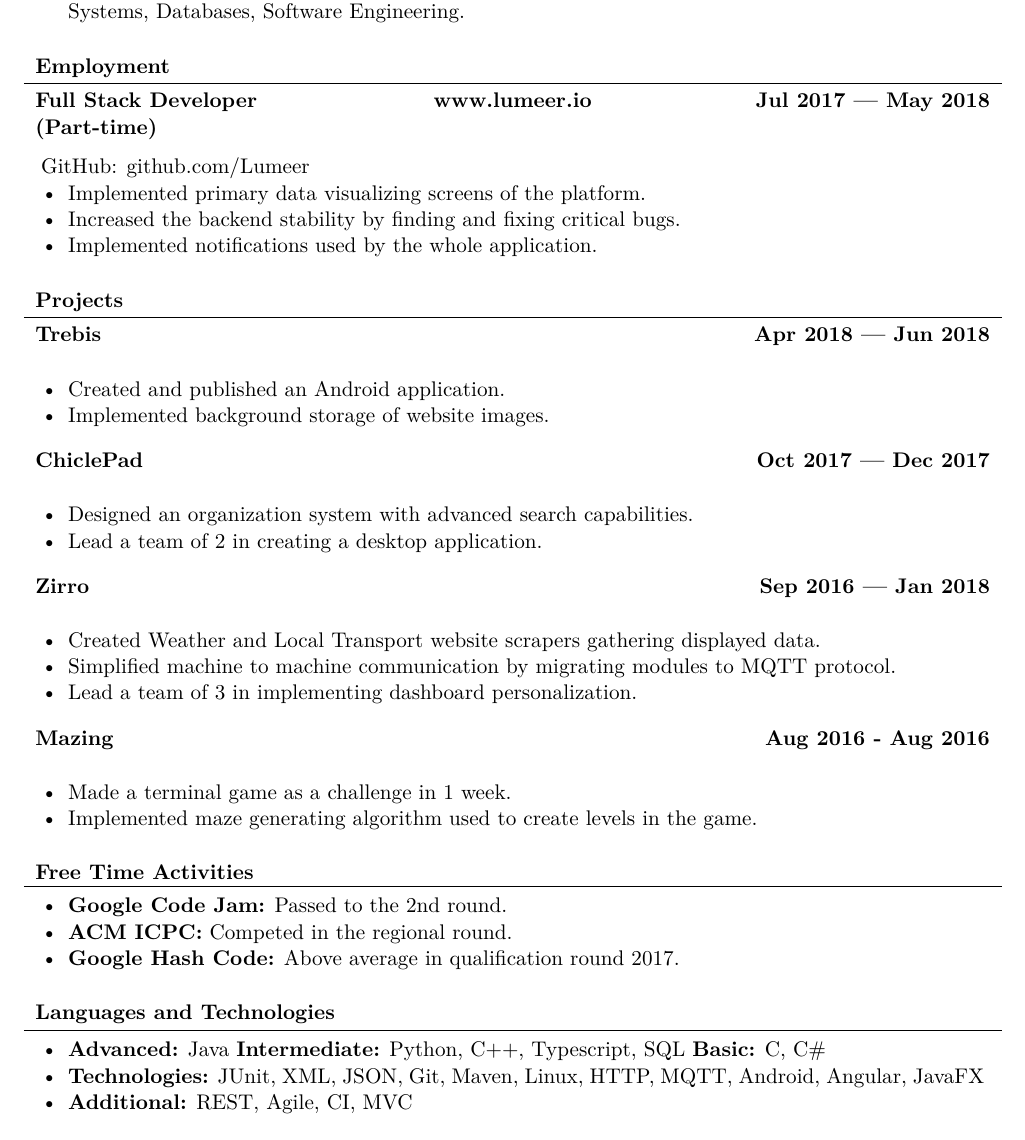
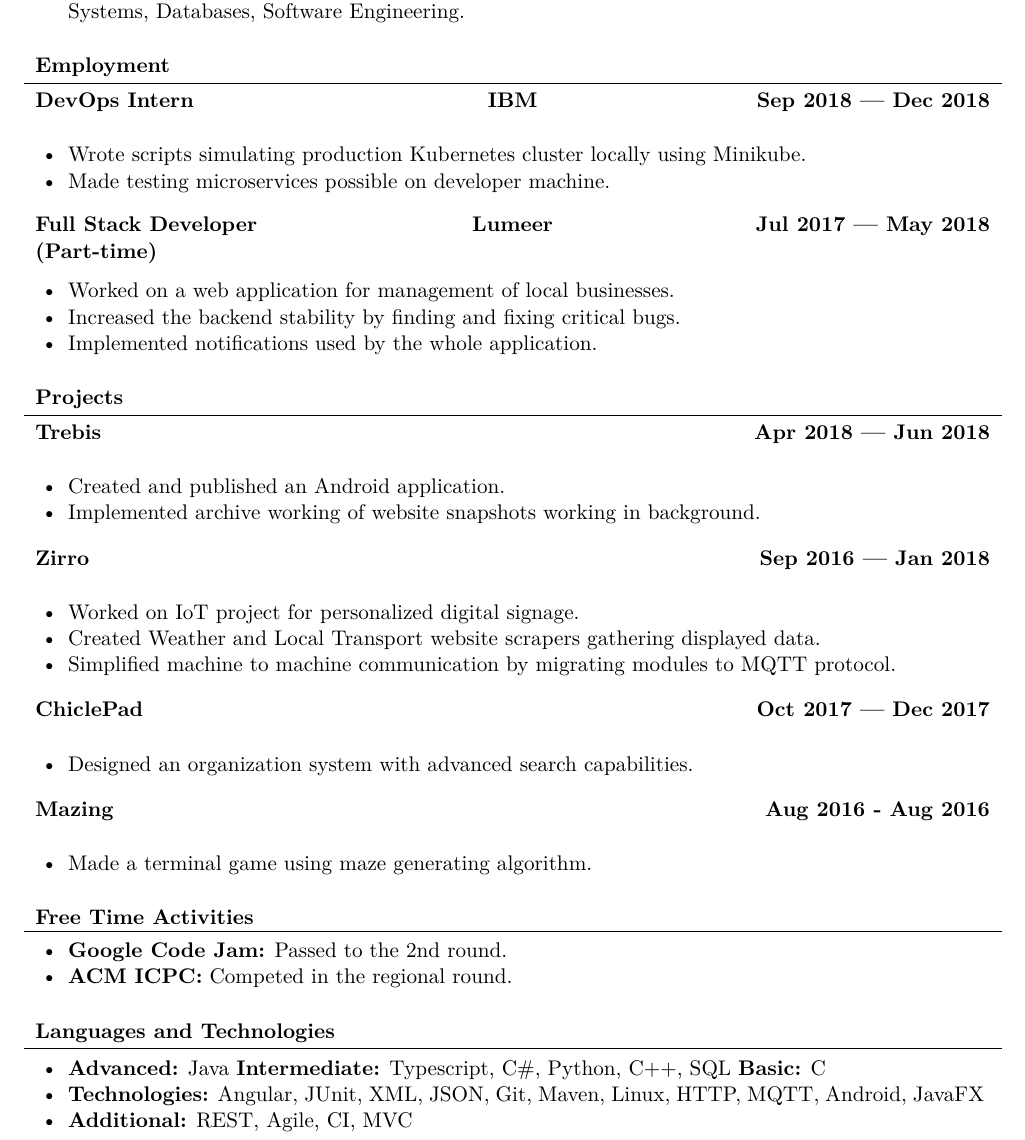
Before and after one commit to SimonKocurek/Resume, a LaTeX document (simon_kocurek.tex): part of the page, cut so that both start at the same text. Compiled offline with XeLaTeX.

Commit message:
Update simon_kocurek.tex

```diff
--- a/simon_kocurek.tex
+++ b/simon_kocurek.tex
@@ -20,10 +20,16 @@
 	\end{cvsection}
 
 	\begin{cvsection}{Employment}
-		\begin{cvsubsection}{Full Stack Developer (Part-time)}{www.lumeer.io}{Jul 2017 — May 2018}
-			GitHub: github.com/Lumeer
+    	\begin{cvsubsection}{DevOps Intern}{IBM}{Sep 2018 — Dec 2018}
 			\begin{itemize}
-				\item Implemented primary data visualizing screens of the platform.
+			    \item Wrote scripts simulating production Kubernetes cluster locally using Minikube.
+			    \item Made testing microservices possible on developer machine.
+			\end{itemize}
+		\end{cvsubsection}
+
+		\begin{cvsubsection}{Full Stack Developer (Part-time)}{Lumeer}{Jul 2017 — May 2018}
+			\begin{itemize}
+				\item Worked on a web application for management of local businesses.
 				\item Increased the backend stability by finding and fixing critical bugs.
 				\item Implemented notifications used by the whole application.
 			\end{itemize}
@@ -34,29 +40,27 @@
 	    \begin{cvsubsection}{Trebis}{}{Apr 2018 — Jun 2018}
 			\begin{itemize}
 				\item Created and published an Android application.
-				\item Implemented background storage of website images.
+				\item Implemented archive working of website snapshots working in background.
+			\end{itemize}
+		\end{cvsubsection}
+
+		\begin{cvsubsection}{Zirro}{}{Sep 2016 — Jan 2018}
+			\begin{itemize}
+			    \item Worked on IoT project for personalized digital signage.
+				\item Created Weather and Local Transport website scrapers gathering displayed data.
+				\item Simplified machine to machine communication by migrating modules to MQTT protocol.
 			\end{itemize}
 		\end{cvsubsection}
 
 	    \begin{cvsubsection}{ChiclePad}{}{Oct 2017 — Dec 2017}
 			\begin{itemize}
 				\item Designed an organization system with advanced search capabilities.
-				\item Lead a team of 2 in creating a desktop application.
-			\end{itemize}
-		\end{cvsubsection}
-
-		\begin{cvsubsection}{Zirro}{}{Sep 2016 — Jan 2018}
-			\begin{itemize}
-				\item Created Weather and Local Transport website scrapers gathering displayed data.
-				\item Simplified machine to machine communication by migrating modules to MQTT protocol.
-				\item Lead a team of 3 in implementing dashboard personalization.
 			\end{itemize}
 		\end{cvsubsection}
 
 		\begin{cvsubsection}{Mazing}{}{Aug 2016 - Aug 2016}
 			\begin{itemize}
-				\item Made a terminal game as a challenge in 1 week.
-				\item Implemented maze generating algorithm used to create levels in the game.
+				\item Made a terminal game using maze generating algorithm.
 			\end{itemize}
 		\end{cvsubsection}
 	\end{cvsection}
@@ -66,7 +70,6 @@
 			\begin{itemize}
 				\item \textbf{Google Code Jam:} Passed to the 2nd round.
                 \item \textbf{ACM ICPC:} Competed in the regional round.
-                \item \textbf{Google Hash Code:} Above average in qualification round 2017.
 			\end{itemize}
 		\end{cvsubsection}
 	\end{cvsection}
@@ -74,8 +77,8 @@
 	\begin{cvsection}{Languages and Technologies}
 		\begin{cvsubsection}{}{}{}
 			\begin{itemize}
-				\item \textbf{Advanced:} Java \textbf{Intermediate:} Python, C++, Typescript, SQL \textbf{Basic:} C, C\#
-				\item \textbf{Technologies:} JUnit, XML, JSON, Git, Maven, Linux, HTTP, MQTT, Android, Angular, JavaFX
+				\item \textbf{Advanced:} Java \textbf{Intermediate:} Typescript, C\#, Python, C++, SQL \textbf{Basic:} C
+				\item \textbf{Technologies:} Angular, JUnit, XML, JSON, Git, Maven, Linux, HTTP, MQTT, Android, JavaFX
 				\item \textbf{Additional:} REST, Agile, CI, MVC
 			\end{itemize}
 		\end{cvsubsection}
```
